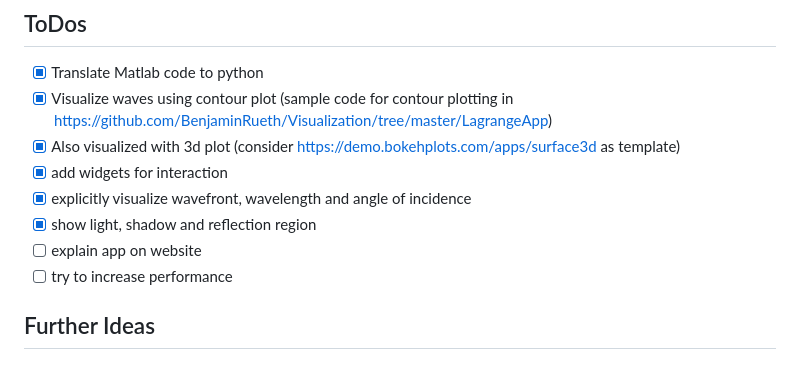
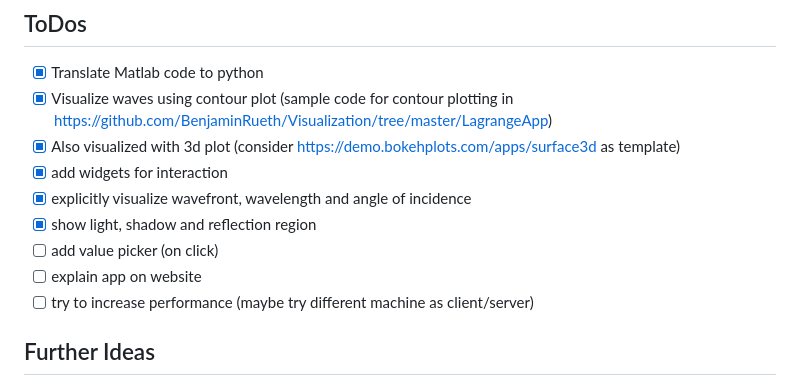
Before and after one commit to ChairOfStructuralMechanicsTUM/Mechanics_Apps, a Markdown page: Diffraktion/README.md, the part around the change. GitHub-like rendering.

```diff
--- a/Diffraktion/README.md
+++ b/Diffraktion/README.md
@@ -44,8 +44,9 @@ We want to explicitly visualize important input parameters and the regions of in
 - [x] add widgets for interaction
 - [x] explicitly visualize wavefront, wavelength and angle of incidence
 - [x] show light, shadow and reflection region
+- [ ] add value picker (on click)
 - [ ] explain app on website
-- [ ] try to increase performance
+- [ ] try to increase performance (maybe try different machine as client/server)
 
 ## Further Ideas
 
```
Also changed, not shown: Diffraktion/highRes.jpg (added), 3 other files.
